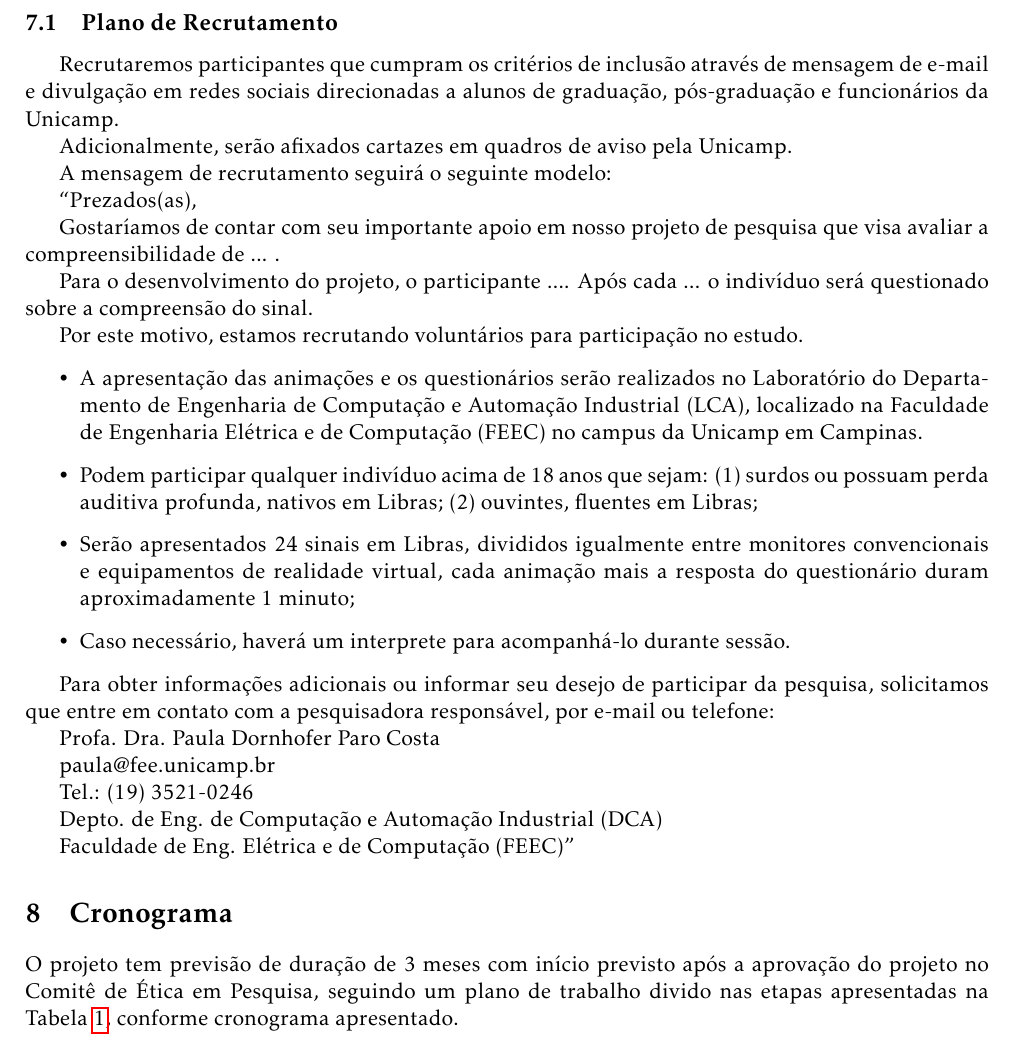
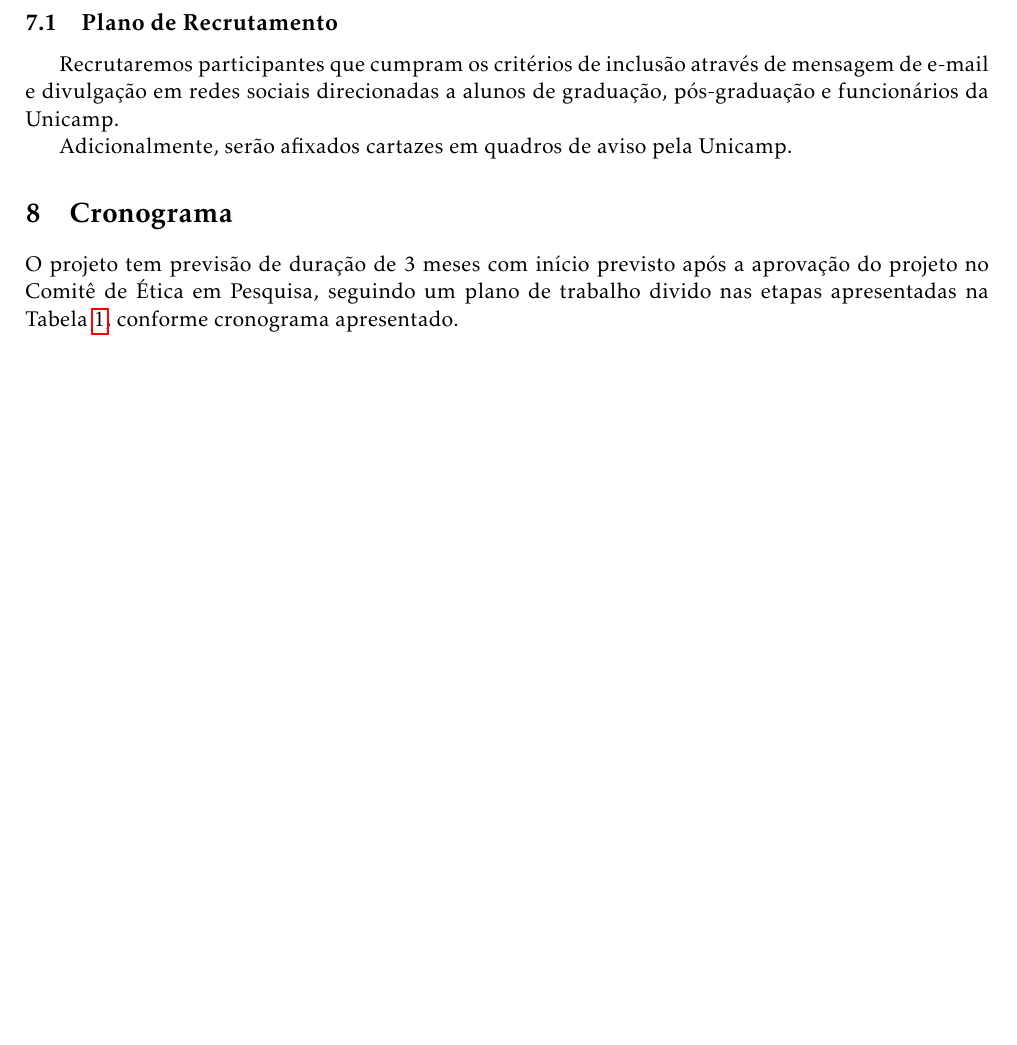
Before and after one commit to caluap/projeto_etica, a LaTeX document (main.tex): part of page 9 of 11, cut so that both start at the same text, the shorter picture padded with empty space. Compiled offline with pdfLaTeX.

Commit message:
removi o e-mail (me parece que cria mais problemas do que resolve)

```diff
--- a/main.tex
+++ b/main.tex
@@ -270,44 +270,11 @@ Tanto no teste com quanto no sem supervisão, o participante pode abandonar o si
 %\end{enumerate}
 
 
-
-
 \subsection{Plano de Recrutamento}
 
 Recrutaremos participantes que cumpram os critérios de inclusão através de mensagem de e-mail e divulgação em redes sociais direcionadas a alunos de graduação, pós-graduação e funcionários da Unicamp.
 
 Adicionalmente, serão afixados cartazes em quadros de aviso pela Unicamp.
-
-A mensagem de recrutamento seguirá o seguinte modelo:
-
-``Prezados(as),
-
-Gostaríamos de contar com seu importante apoio em nosso projeto de pesquisa que visa avaliar a compreensibilidade de ... .
-
-Para o desenvolvimento do projeto, o participante .... Após cada ... o indivíduo será questionado sobre a compreensão do sinal.
-
-Por este motivo, estamos recrutando voluntários para participação no estudo.
-
-\begin{itemize}
-\item A apresentação das animações e os questionários serão realizados no Laboratório do Departamento de Engenharia de Computação e Automação Industrial (LCA), localizado na Faculdade de Engenharia Elétrica e de Computação (FEEC) no campus da Unicamp em Campinas.
-\item Podem participar qualquer indivíduo acima de 18 anos que sejam: (1) surdos ou possuam perda auditiva profunda, nativos em Libras; (2) ouvintes, fluentes em Libras;
-\item Serão apresentados 24 sinais em Libras, divididos igualmente entre monitores convencionais e equipamentos de realidade virtual, cada animação mais a resposta do questionário duram aproximadamente 1 minuto;
-\item Caso necessário, haverá um interprete para acompanhá-lo durante sessão.
-\end{itemize}
-
-Para obter informações adicionais ou informar seu desejo de participar da pesquisa, solicitamos que entre em contato com a pesquisadora responsável, por e-mail ou telefone:
-
-
-Profa. Dra. Paula Dornhofer Paro Costa
-
-paula@fee.unicamp.br
-
-Tel.: (19) 3521-0246
-
-Depto. de Eng. de Computação e Automação Industrial (DCA)
-
-Faculdade de Eng. Elétrica e de Computação (FEEC)''
-
 
 %%%%%%%%%%
 \section{Cronograma}
```
